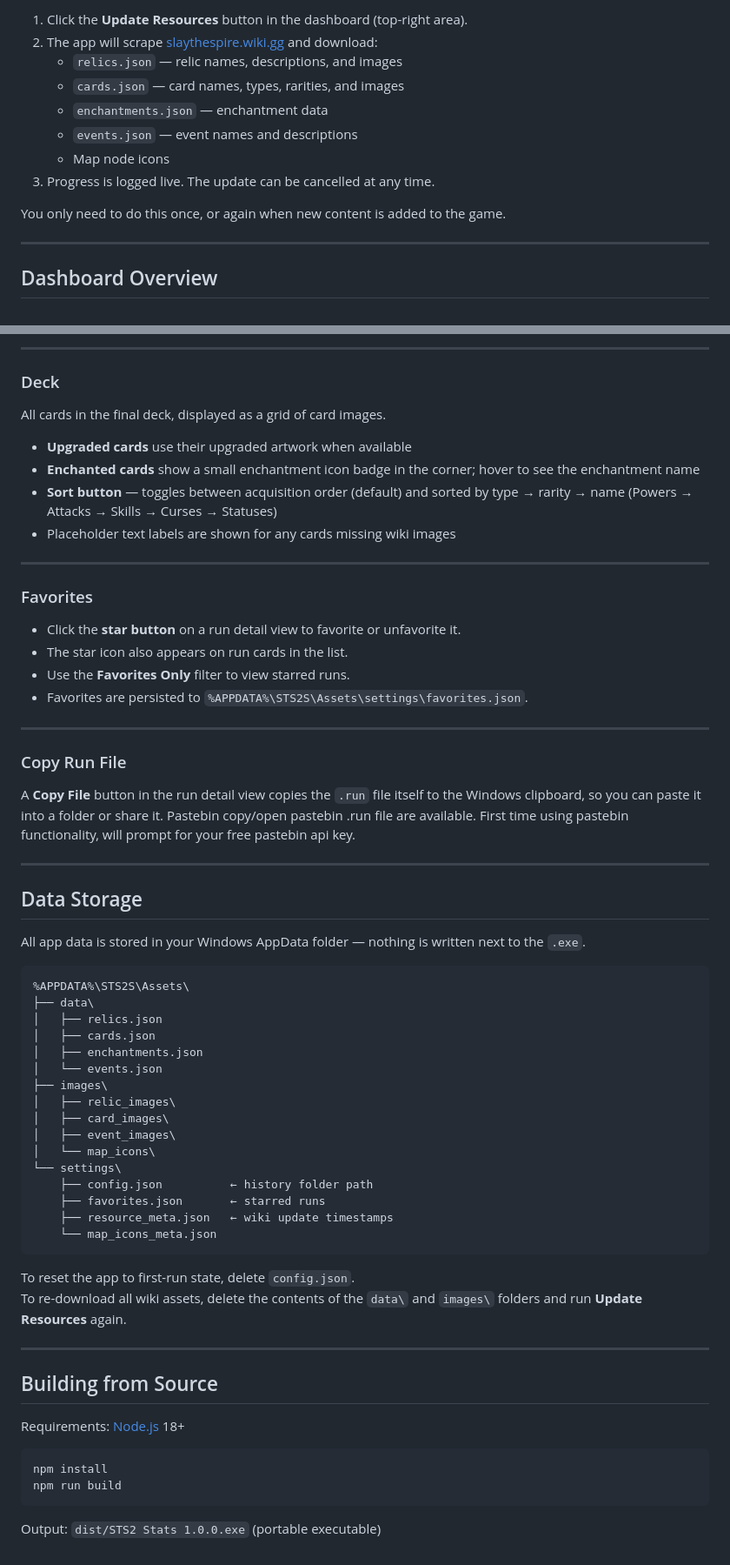
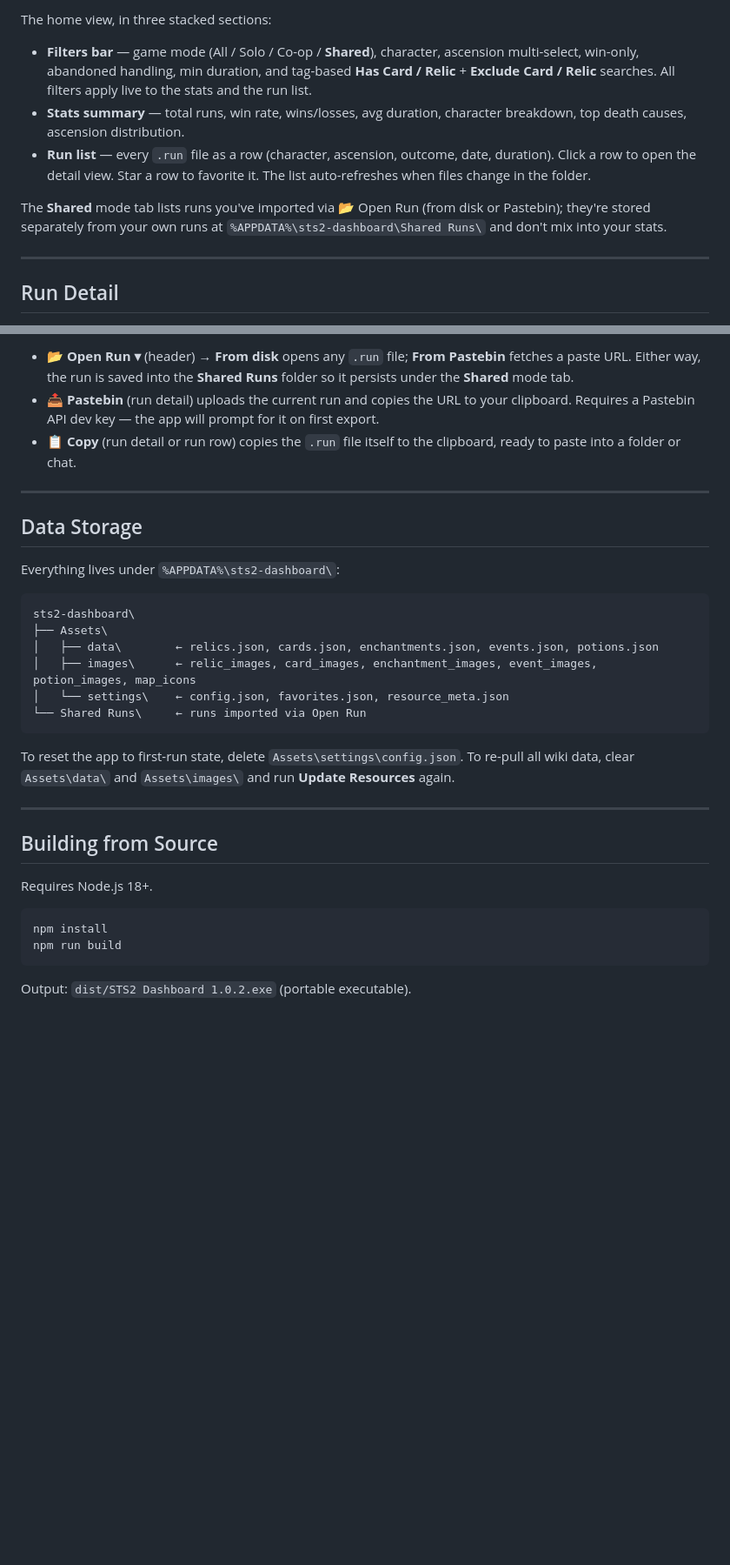
Before and after one commit to Akirakato1/Slay-the-Spire-2-dashboard, a Markdown page: README.md, 2 parts joined by grey strips. Shown at 87% size. Rendered like a GitHub page; blank space fills up the shorter version.

````diff
--- a/README.md
+++ b/README.md
@@ -26,16 +20,13 @@ On first use, card images, relic images, and item descriptions will be missing u
 
-1. Click the **Update Resources** button in the dashboard (top-right area).
-2. The app will scrape [slaythespire.wiki.gg](https://slaythespire.wiki.gg) and download:
-   - `relics.json` — relic names, descriptions, and images
-   - `cards.json` — card names, types, rarities, and images
-   - `enchantments.json` — enchantment data
-   - `events.json` — event names and descriptions
-   - Map node icons
-3. Progress is logged live. The update can be cancelled at any time.
+The home view, in three stacked sections:
 
-You only need to do this once, or again when new content is added to the game.
+- **Filters bar** — game mode (All / Solo / Co-op / **Shared**), character, ascension multi-select, win-only, abandoned handling, min duration, and tag-based **Has Card / Relic** + **Exclude Card / Relic** searches. All filters apply live to the stats and the run list.
+- **Stats summary** — total runs, win rate, wins/losses, avg duration, character breakdown, top death causes, ascension distribution.
+- **Run list** — every `.run` file as a row (character, ascension, outcome, date, duration). Click a row to open the detail view. Star a row to favorite it. The list auto-refreshes when files change in the folder.
+
+The **Shared** mode tab lists runs you've imported via 📂 Open Run (from disk or Pastebin); they're stored separately from your own runs at `%APPDATA%\sts2-dashboard\Shared Runs\` and don't mix into your stats.
 
 ---
 
-## Dashboard Overview
+## Run Detail
 
@@ -156,67 +90,33 @@ All relics held at the end of the run, shown as icon buttons. If wiki data is lo
----
-
-### Deck
-
-All cards in the final deck, displayed as a grid of card images.
-
-- **Upgraded cards** use their upgraded artwork when available
-- **Enchanted cards** show a small enchantment icon badge in the corner; hover to see the enchantment name
-- **Sort button** — toggles between acquisition order (default) and sorted by type → rarity → name (Powers → Attacks → Skills → Curses → Statuses)
-- Placeholder text labels are shown for any cards missing wiki images
-
----
-
-### Favorites
-
-- Click the **star button** on a run detail view to favorite or unfavorite it.
-- The star icon also appears on run cards in the list.
-- Use the **Favorites Only** filter to view starred runs.
-- Favorites are persisted to `%APPDATA%\STS2S\Assets\settings\favorites.json`.
-
----
-
-### Copy Run File
-
-A **Copy File** button in the run detail view copies the `.run` file itself to the Windows clipboard, so you can paste it into a folder or share it.
-Pastebin copy/open pastebin .run file are available. First time using pastebin functionality, will prompt for your free pastebin api key.
+- **📂 Open Run ▾** (header) → **From disk** opens any `.run` file; **From Pastebin** fetches a paste URL. Either way, the run is saved into the **Shared Runs** folder so it persists under the **Shared** mode tab.
+- **📤 Pastebin** (run detail) uploads the current run and copies the URL to your clipboard. Requires a Pastebin API dev key — the app will prompt for it on first export.
+- **📋 Copy** (run detail or run row) copies the `.run` file itself to the clipboard, ready to paste into a folder or chat.
 
 ---
 
 ## Data Storage
 
-All app data is stored in your Windows AppData folder — nothing is written next to the `.exe`.
+Everything lives under `%APPDATA%\sts2-dashboard\`:
 
 ```
-%APPDATA%\STS2S\Assets\
-├── data\
-│   ├── relics.json
-│   ├── cards.json
-│   ├── enchantments.json
-│   └── events.json
-├── images\
-│   ├── relic_images\
-│   ├── card_images\
-│   ├── event_images\
-│   └── map_icons\
-└── settings\
-    ├── config.json          ← history folder path
-    ├── favorites.json       ← starred runs
-    ├── resource_meta.json   ← wiki update timestamps
-    └── map_icons_meta.json
+sts2-dashboard\
+├── Assets\
+│   ├── data\        ← relics.json, cards.json, enchantments.json, events.json, potions.json
+│   ├── images\      ← relic_images, card_images, enchantment_images, event_images, potion_images, map_icons
+│   └── settings\    ← config.json, favorites.json, resource_meta.json
+└── Shared Runs\     ← runs imported via Open Run
 ```
 
-To reset the app to first-run state, delete `config.json`.
-To re-download all wiki assets, delete the contents of the `data\` and `images\` folders and run **Update Resources** again.
+To reset the app to first-run state, delete `Assets\settings\config.json`. To re-pull all wiki data, clear `Assets\data\` and `Assets\images\` and run **Update Resources** again.
 
 ---
 
 ## Building from Source
 
-Requirements: [Node.js](https://nodejs.org) 18+
+Requires Node.js 18+.
 
 ```bash
 npm install
 npm run build
 ```
 
-Output: `dist/STS2 Stats 1.0.0.exe` (portable executable)
+Output: `dist/STS2 Dashboard 1.0.2.exe` (portable executable).
````
Also changed, not shown: other parts of README.md (+39 -102 lines).
